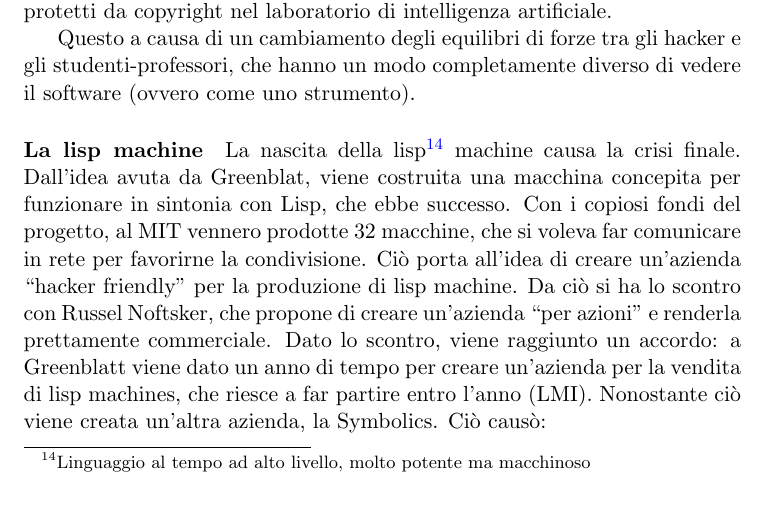
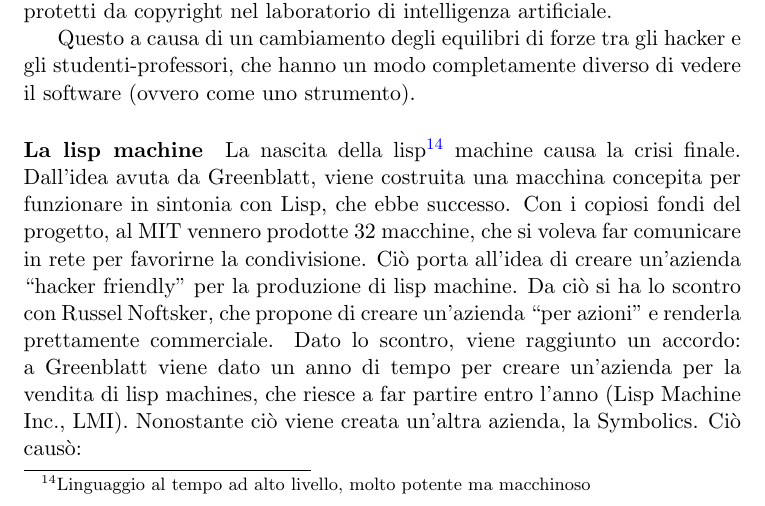
Before and after one commit to Polpetta/TOSNotes, a LaTeX document (main.tex, which reads res/fLessons/13-10-15.tex): part of page 10 of 72, cut so that both start at the same text. Compiled offline with pdfLaTeX.

Commit message:
Fixed mispelled name (Greenblat)

```diff
--- a/res/fLessons/13-10-15.tex
+++ b/res/fLessons/13-10-15.tex
@@ -84,7 +84,7 @@
 
 Questo a causa di un cambiamento degli equilibri di forze tra gli hacker e gli studenti-professori, che hanno un modo completamente diverso di vedere il software (ovvero come uno strumento).
 
-\paragraph*{La lisp machine} La nascita della lisp\footnote{Linguaggio al tempo ad alto livello, molto potente ma macchinoso} machine causa la crisi finale. Dall'idea avuta da Greenblat, viene costruita una macchina concepita per funzionare in sintonia con Lisp, che ebbe successo. Con i copiosi fondi del progetto, al MIT vennero prodotte 32 macchine, che si voleva far comunicare in rete per favorirne la condivisione. Ci\`o porta all'idea di creare un'azienda ``hacker friendly'' per la produzione di lisp machine. Da ci\`o si ha lo scontro con Russel Noftsker, che propone di creare un'azienda ``per azioni'' e renderla prettamente commerciale. Dato lo scontro, viene raggiunto un accordo: a Greenblatt viene dato un anno di tempo per creare un'azienda per la vendita di lisp machines, che riesce a far partire entro l'anno (LMI). Nonostante ci\`o viene creata un'altra azienda, la Symbolics. Ci\`o caus\`o:
+\paragraph*{La lisp machine} La nascita della lisp\footnote{Linguaggio al tempo ad alto livello, molto potente ma macchinoso} machine causa la crisi finale. Dall'idea avuta da Greenblatt, viene costruita una macchina concepita per funzionare in sintonia con Lisp, che ebbe successo. Con i copiosi fondi del progetto, al MIT vennero prodotte 32 macchine, che si voleva far comunicare in rete per favorirne la condivisione. Ci\`o porta all'idea di creare un'azienda ``hacker friendly'' per la produzione di lisp machine. Da ci\`o si ha lo scontro con Russel Noftsker, che propone di creare un'azienda ``per azioni'' e renderla prettamente commerciale. Dato lo scontro, viene raggiunto un accordo: a Greenblatt viene dato un anno di tempo per creare un'azienda per la vendita di lisp machines, che riesce a far partire entro l'anno (Lisp Machine Inc., LMI). Nonostante ci\`o viene creata un'altra azienda, la Symbolics. Ci\`o caus\`o:
 \begin{itemize}
 
 \item Svuotamento del MIT
```
